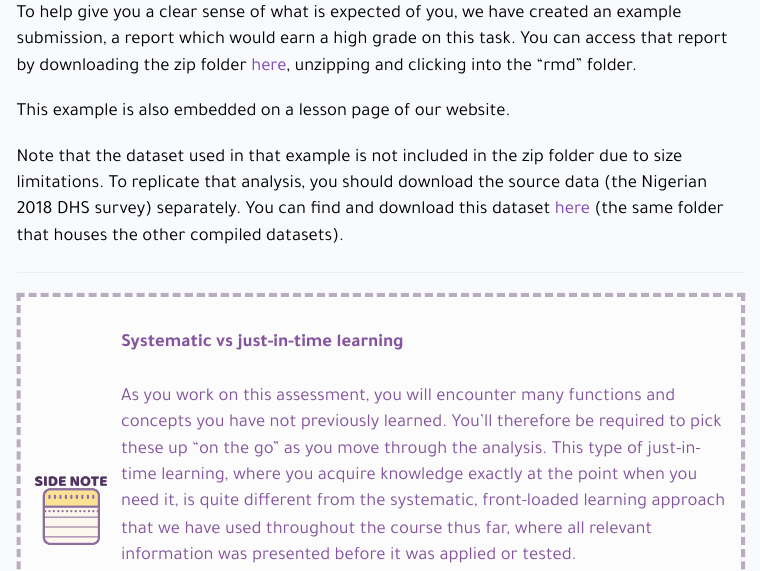
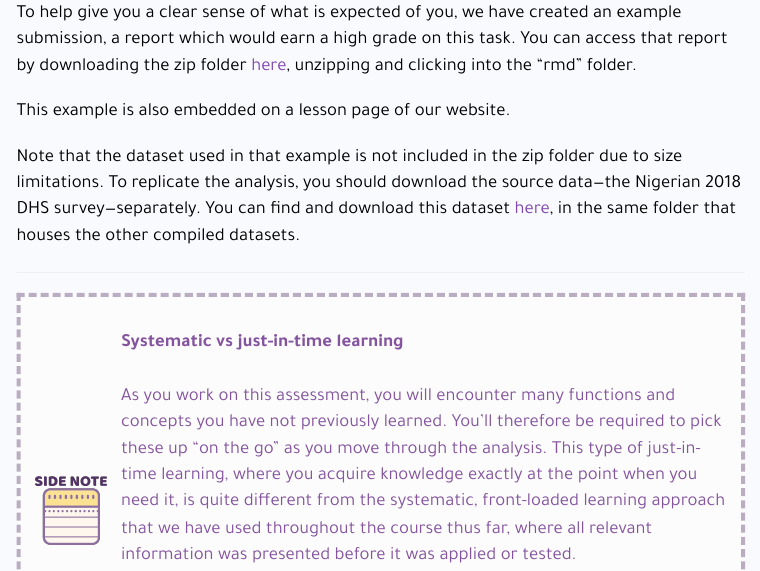
Before and after one commit to the-graph-courses/rbp_cohort_0_final_assessment, an R Markdown document (rmd/instructions.Rmd): the page in a window 1100 px wide, from 880 px down. The pictures show the output file rmd/instructions.html that the author committed with the source, opened offline; menus at the side of the page are left out.

Commit message:
change link

```diff
--- a/rmd/instructions.Rmd
+++ b/rmd/instructions.Rmd
@@ -43,7 +43,7 @@ To help give you a clear sense of what is expected of you, we have created an ex
 
 This example is also embedded on a lesson page of our website.
 
-Note that the dataset used in that example is not included in the zip folder due to size limitations. To replicate that analysis, you should download the source data (the Nigerian 2018 DHS survey) separately. You can find and download this dataset [here](https://drive.google.com/drive/u/0/folders/1J0gw4qpfbB8bYFbXx8QcsQEWgJSVwp_P){target="_blank"} (the same folder that houses the other compiled datasets).
+Note that the dataset used in that example is not included in the zip folder due to size limitations. To replicate the analysis, you should download the source data---the Nigerian 2018 DHS survey---separately. You can find and download this dataset [here](https://drive.google.com/drive/u/0/folders/1J0gw4qpfbB8bYFbXx8QcsQEWgJSVwp_P){target="_blank"}, in the same folder that houses the other compiled datasets.
 
 ------------------------------------------------------------------------
 
```
Also changed, not shown: rmd/instructions.html.
